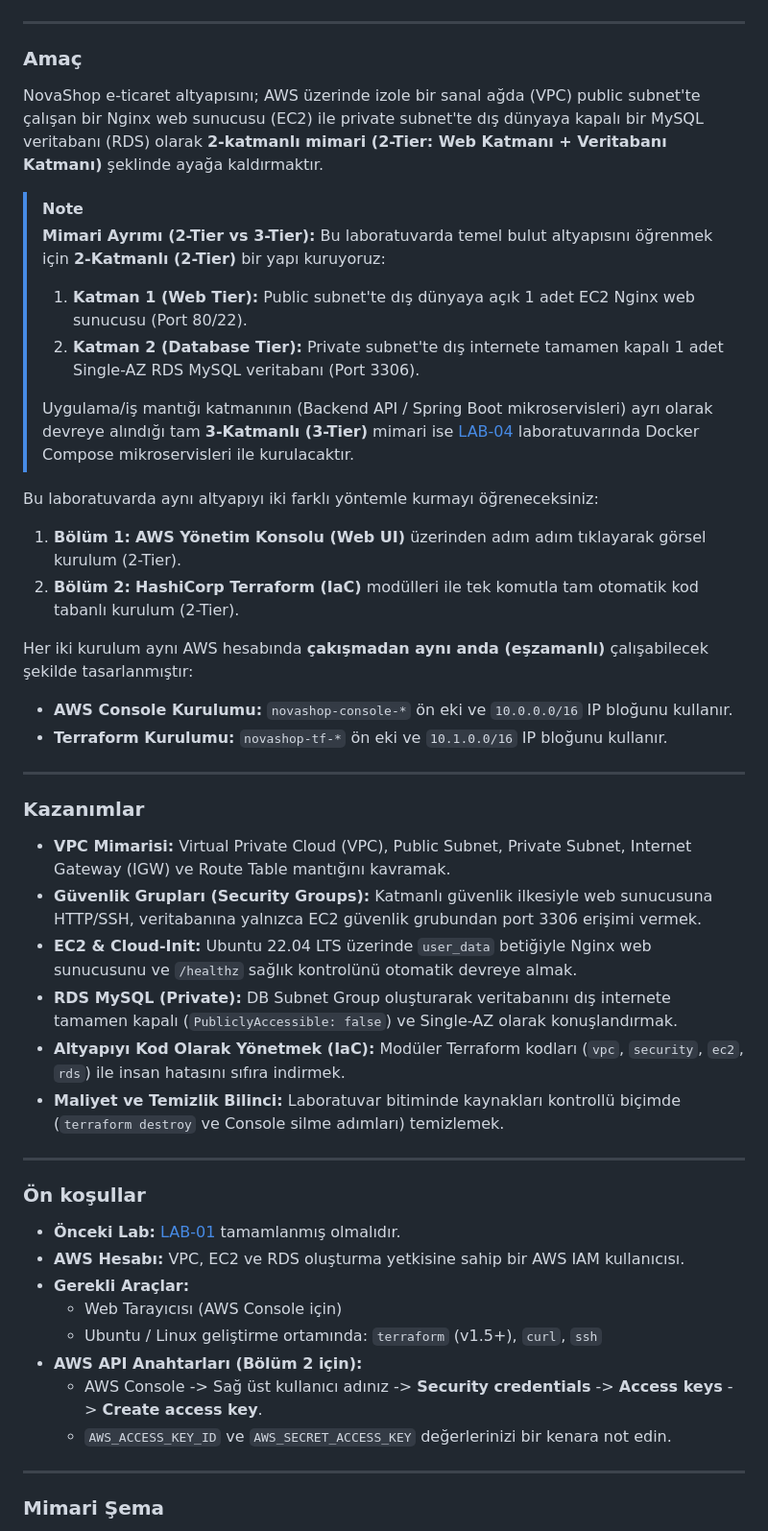
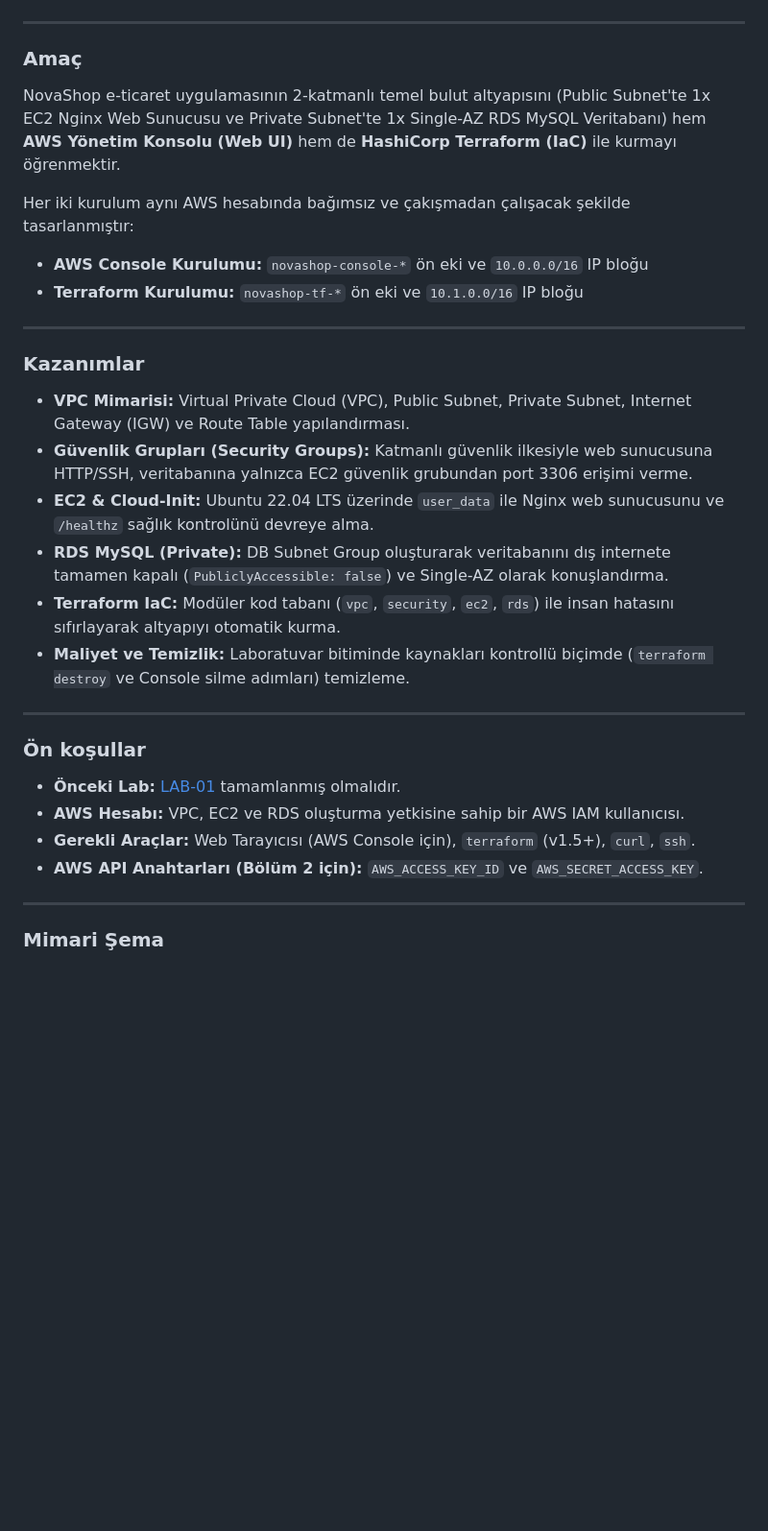
Before and after one commit to devopsatolyesi-labs/novashop, a Markdown page: labs/LAB-02/README.md, the part around one of its changes. Shown at 96% size. Drawn GitHub-style; blank space fills up the shorter version.

Commit message:
docs(lab-02): simplify intro, remove redundant notes, and eliminate irrelevant 3-tier mentions

```diff
--- a/labs/LAB-02/README.md
+++ b/labs/LAB-02/README.md
@@ -4,34 +4,22 @@
 
 ### Amaç
 
-NovaShop e-ticaret altyapısını; AWS üzerinde izole bir sanal ağda (VPC) public subnet'te çalışan bir Nginx web sunucusu (EC2) ile private subnet'te dış dünyaya kapalı bir MySQL veritabanı (RDS) olarak **2-katmanlı mimari (2-Tier: Web Katmanı + Veritabanı Katmanı)** şeklinde ayağa kaldırmaktır.
+NovaShop e-ticaret uygulamasının 2-katmanlı temel bulut altyapısını (Public Subnet'te 1x EC2 Nginx Web Sunucusu ve Private Subnet'te 1x Single-AZ RDS MySQL Veritabanı) hem **AWS Yönetim Konsolu (Web UI)** hem de **HashiCorp Terraform (IaC)** ile kurmayı öğrenmektir.
 
-> [!NOTE]
-> **Mimari Ayrımı (2-Tier vs 3-Tier):**
-> Bu laboratuvarda temel bulut altyapısını öğrenmek için **2-Katmanlı (2-Tier)** bir yapı kuruyoruz:
-> 1. **Katman 1 (Web Tier):** Public subnet'te dış dünyaya açık 1 adet EC2 Nginx web sunucusu (Port 80/22).
-> 2. **Katman 2 (Database Tier):** Private subnet'te dış internete tamamen kapalı 1 adet Single-AZ RDS MySQL veritabanı (Port 3306).
->
-> Uygulama/iş mantığı katmanının (Backend API / Spring Boot mikroservisleri) ayrı olarak devreye alındığı tam **3-Katmanlı (3-Tier)** mimari ise [LAB-04](../LAB-04/README.md) laboratuvarında Docker Compose mikroservisleri ile kurulacaktır.
-
-Bu laboratuvarda aynı altyapıyı iki farklı yöntemle kurmayı öğreneceksiniz:
-1. **Bölüm 1:** **AWS Yönetim Konsolu (Web UI)** üzerinden adım adım tıklayarak görsel kurulum (2-Tier).
-2. **Bölüm 2:** **HashiCorp Terraform (IaC)** modülleri ile tek komutla tam otomatik kod tabanlı kurulum (2-Tier).
-
-Her iki kurulum aynı AWS hesabında **çakışmadan aynı anda (eşzamanlı)** çalışabilecek şekilde tasarlanmıştır:
-- **AWS Console Kurulumu:** `novashop-console-*` ön eki ve `10.0.0.0/16` IP bloğunu kullanır.
-- **Terraform Kurulumu:** `novashop-tf-*` ön eki ve `10.1.0.0/16` IP bloğunu kullanır.
+Her iki kurulum aynı AWS hesabında bağımsız ve çakışmadan çalışacak şekilde tasarlanmıştır:
+- **AWS Console Kurulumu:** `novashop-console-*` ön eki ve `10.0.0.0/16` IP bloğu
+- **Terraform Kurulumu:** `novashop-tf-*` ön eki ve `10.1.0.0/16` IP bloğu
 
 ---
 
 ### Kazanımlar
 
-- **VPC Mimarisi:** Virtual Private Cloud (VPC), Public Subnet, Private Subnet, Internet Gateway (IGW) ve Route Table mantığını kavramak.
-- **Güvenlik Grupları (Security Groups):** Katmanlı güvenlik ilkesiyle web sunucusuna HTTP/SSH, veritabanına yalnızca EC2 güvenlik grubundan port 3306 erişimi vermek.
-- **EC2 & Cloud-Init:** Ubuntu 22.04 LTS üzerinde `user_data` betiğiyle Nginx web sunucusunu ve `/healthz` sağlık kontrolünü otomatik devreye almak.
-- **RDS MySQL (Private):** DB Subnet Group oluşturarak veritabanını dış internete tamamen kapalı (`PubliclyAccessible: false`) ve Single-AZ olarak konuşlandırmak.
-- **Altyapıyı Kod Olarak Yönetmek (IaC):** Modüler Terraform kodları (`vpc`, `security`, `ec2`, `rds`) ile insan hatasını sıfıra indirmek.
-- **Maliyet ve Temizlik Bilinci:** Laboratuvar bitiminde kaynakları kontrollü biçimde (`terraform destroy` ve Console silme adımları) temizlemek.
+- **VPC Mimarisi:** Virtual Private Cloud (VPC), Public Subnet, Private Subnet, Internet Gateway (IGW) ve Route Table yapılandırması.
+- **Güvenlik Grupları (Security Groups):** Katmanlı güvenlik ilkesiyle web sunucusuna HTTP/SSH, veritabanına yalnızca EC2 güvenlik grubundan port 3306 erişimi verme.
+- **EC2 & Cloud-Init:** Ubuntu 22.04 LTS üzerinde `user_data` ile Nginx web sunucusunu ve `/healthz` sağlık kontrolünü devreye alma.
+- **RDS MySQL (Private):** DB Subnet Group oluşturarak veritabanını dış internete tamamen kapalı (`PubliclyAccessible: false`) ve Single-AZ olarak konuşlandırma.
+- **Terraform IaC:** Modüler kod tabanı (`vpc`, `security`, `ec2`, `rds`) ile insan hatasını sıfırlayarak altyapıyı otomatik kurma.
+- **Maliyet ve Temizlik:** Laboratuvar bitiminde kaynakları kontrollü biçimde (`terraform destroy` ve Console silme adımları) temizleme.
 
 ---
 
@@ -39,12 +27,8 @@ Her iki kurulum aynı AWS hesabında **çakışmadan aynı anda (eşzamanlı)**
 
 - **Önceki Lab:** [LAB-01](../LAB-01/README.md) tamamlanmış olmalıdır.
 - **AWS Hesabı:** VPC, EC2 ve RDS oluşturma yetkisine sahip bir AWS IAM kullanıcısı.
-- **Gerekli Araçlar:**
-  - Web Tarayıcısı (AWS Console için)
-  - Ubuntu / Linux geliştirme ortamında: `terraform` (v1.5+), `curl`, `ssh`
-- **AWS API Anahtarları (Bölüm 2 için):**
-  - AWS Console -> Sağ üst kullanıcı adınız -> **Security credentials** -> **Access keys** -> **Create access key**.
-  - `AWS_ACCESS_KEY_ID` ve `AWS_SECRET_ACCESS_KEY` değerlerinizi bir kenara not edin.
+- **Gerekli Araçlar:** Web Tarayıcısı (AWS Console için), `terraform` (v1.5+), `curl`, `ssh`.
+- **AWS API Anahtarları (Bölüm 2 için):** `AWS_ACCESS_KEY_ID` ve `AWS_SECRET_ACCESS_KEY`.
 
 ---
 
```
Also changed, not shown: other parts of labs/LAB-02/README.md (+1 -3 lines).
